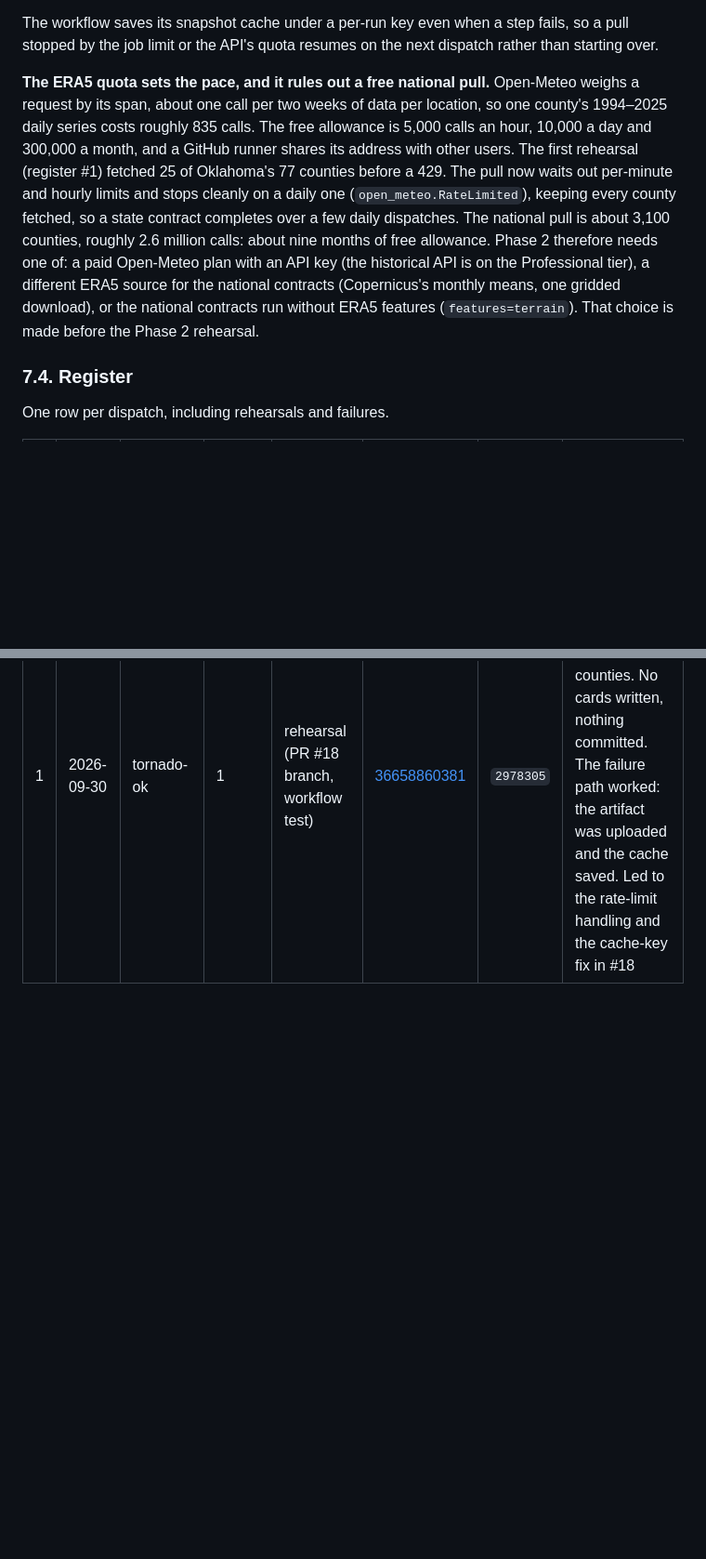
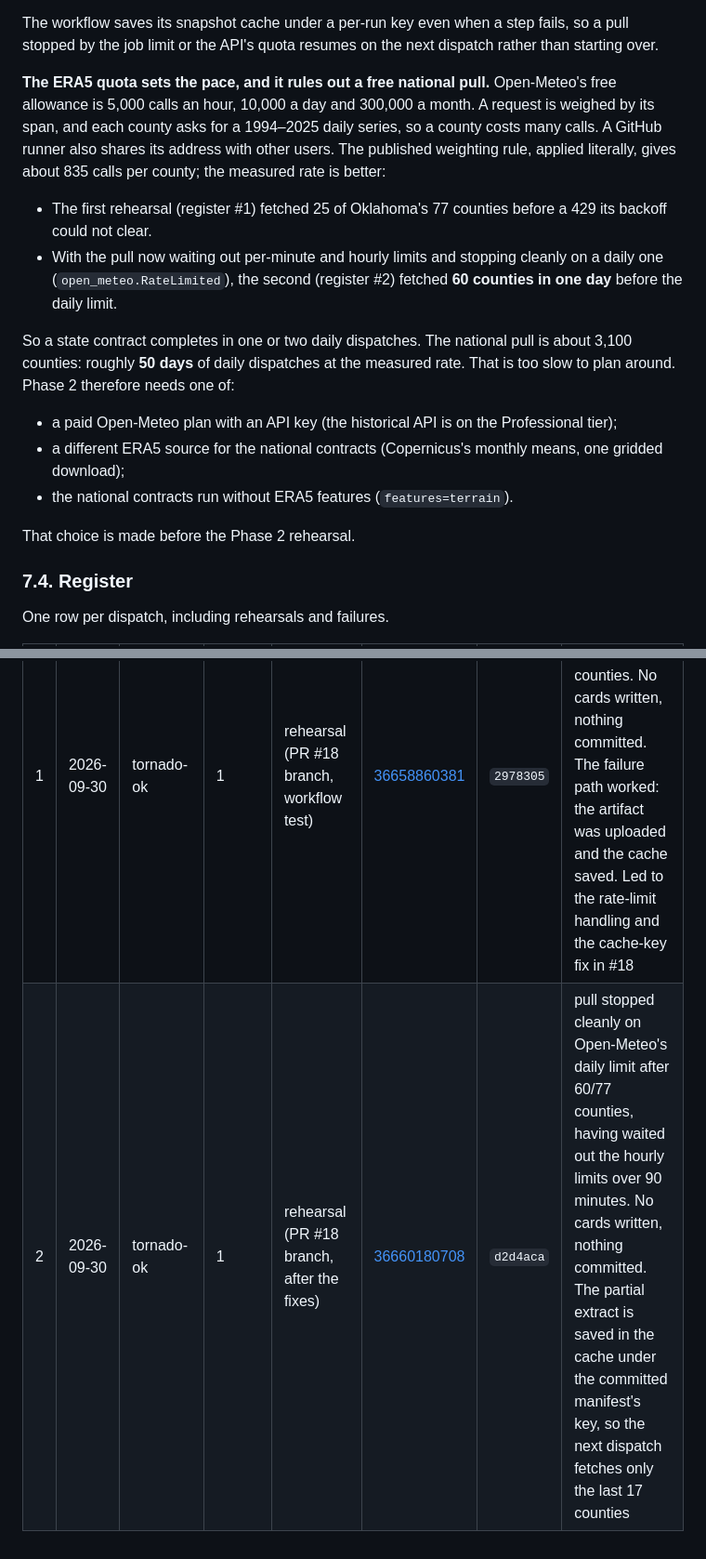
Before and after one commit to jacquelineadean/disaster-risk-forecasting-readiness-loop, a Markdown page: docs/plan.md, 2 parts joined by grey strips. Shown at 93% size. Rendered like a GitHub page; blank space fills up the shorter version.

Commit message:
Plan §7: register row #2, and the measured ERA5 rate
The second rehearsal, with the rate-limit handling, fetched 60 of 77
Oklahoma counties in one day and stopped cleanly on the daily limit, with the
partial extract saved to resume. The published weighting rule had implied
about 835 calls a county; the measured rate is about 60 counties a day. A
state contract therefore takes one or two daily dispatches, and the national
pull about 50 days, which still rules out the free tier for Phase 2.

Co-Authored-By: Claude Opus 5.5 <noreply@anthropic.com>

```diff
--- a/docs/plan.md
+++ b/docs/plan.md
@@ -906,20 +906,28 @@ fails, so a pull stopped by the job limit or the API's quota resumes on the
 next dispatch rather than starting over.
 
 **The ERA5 quota sets the pace, and it rules out a free national pull.**
-Open-Meteo weighs a request by its span, about one call per two weeks of data
-per location, so one county's 1994–2025 daily series costs roughly 835 calls.
-The free allowance is 5,000 calls an hour, 10,000 a day and 300,000 a month,
-and a GitHub runner shares its address with other users. The first rehearsal
-(register #1) fetched 25 of Oklahoma's 77 counties before a 429. The pull now
-waits out per-minute and hourly limits and stops cleanly on a daily one
-(`open_meteo.RateLimited`), keeping every county fetched, so a state contract
-completes over a few daily dispatches. The national pull is about 3,100
-counties, roughly 2.6 million calls: about nine months of free allowance.
-Phase 2 therefore needs one of: a paid Open-Meteo plan with an API key (the
-historical API is on the Professional tier), a different ERA5 source for the
-national contracts (Copernicus's monthly means, one gridded download), or the
-national contracts run without ERA5 features (`features=terrain`). That choice
-is made before the Phase 2 rehearsal.
+Open-Meteo's free allowance is 5,000 calls an hour, 10,000 a day and 300,000
+a month. A request is weighed by its span, and each county asks for a
+1994–2025 daily series, so a county costs many calls. A GitHub runner also
+shares its address with other users. The published weighting rule, applied
+literally, gives about 835 calls per county; the measured rate is better:
+- The first rehearsal (register #1) fetched 25 of Oklahoma's 77 counties
+  before a 429 its backoff could not clear.
+- With the pull now waiting out per-minute and hourly limits and stopping
+  cleanly on a daily one (`open_meteo.RateLimited`), the second (register #2)
+  fetched **60 counties in one day** before the daily limit.
+
+So a state contract completes in one or two daily dispatches. The national
+pull is about 3,100 counties: roughly **50 days** of daily dispatches at the
+measured rate. That is too slow to plan around. Phase 2 therefore needs one
+of:
+- a paid Open-Meteo plan with an API key (the historical API is on the
+  Professional tier);
+- a different ERA5 source for the national contracts (Copernicus's monthly
+  means, one gridded download);
+- the national contracts run without ERA5 features (`features=terrain`).
+
+That choice is made before the Phase 2 rehearsal.
 
 ### 7.4. Register
 
@@ -928,3 +936,4 @@ One row per dispatch, including rehearsals and failures.
 | # | date | contract | phase | kind | run | commit | outcome |
 |---|---|---|---|---|---|---|---|
 | 1 | 2026-09-30 | tornado-ok | 1 | rehearsal (PR #18 branch, workflow test) | [36658860381](https://github.com/jacquelineadean/disaster-risk-forecasting-readiness-loop/actions/runs/36658860381) | `2978305` | pull stopped: Open-Meteo 429 after 25/77 counties. No cards written, nothing committed. The failure path worked: the artifact was uploaded and the cache saved. Led to the rate-limit handling and the cache-key fix in #18 |
+| 2 | 2026-09-30 | tornado-ok | 1 | rehearsal (PR #18 branch, after the fixes) | [36660180708](https://github.com/jacquelineadean/disaster-risk-forecasting-readiness-loop/actions/runs/36660180708) | `d2d4aca` | pull stopped cleanly on Open-Meteo's daily limit after 60/77 counties, having waited out the hourly limits over 90 minutes. No cards written, nothing committed. The partial extract is saved in the cache under the committed manifest's key, so the next dispatch fetches only the last 17 counties |
```
